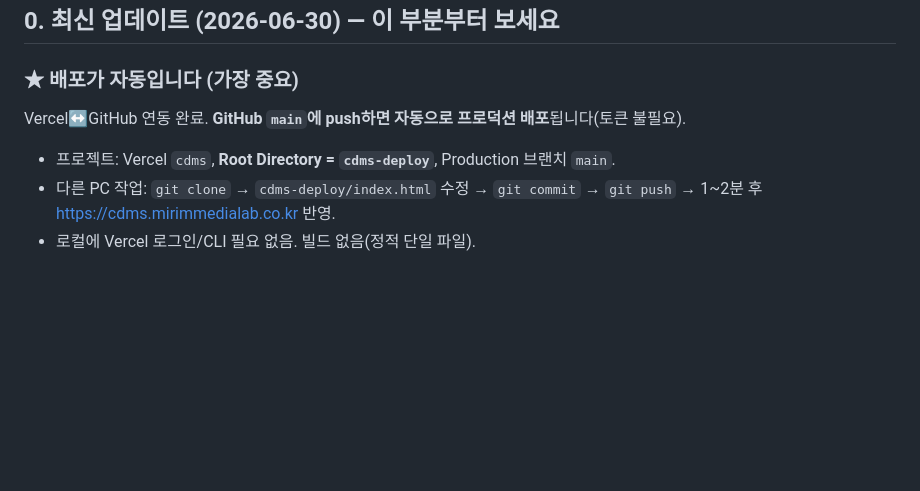
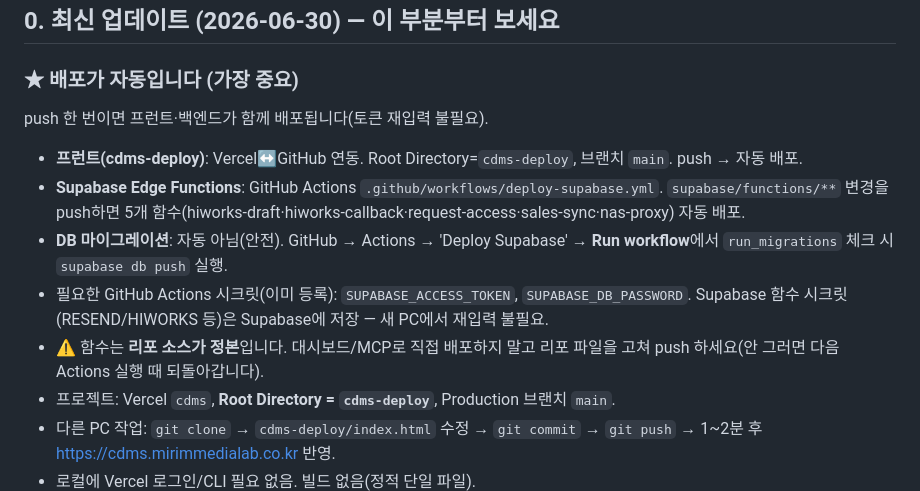
Before and after one commit to ghnam7312-droid/cdms, a Markdown page: HANDOVER.md, the part around the change. Rendered like a GitHub page; blank space fills up the shorter version.

Commit message:
docs(HANDOVER): 자동배포 전체 파이프라인 명시(Vercel 프런트+GitHub Actions Supabase 함수+마이그레이션 수동, 리포=정본)

```diff
--- a/HANDOVER.md
+++ b/HANDOVER.md
@@ -8,7 +8,12 @@
 ## 0. 최신 업데이트 (2026-06-30) — 이 부분부터 보세요
 
 ### ★ 배포가 자동입니다 (가장 중요)
-Vercel↔GitHub 연동 완료. **GitHub `main`에 push하면 자동으로 프로덕션 배포**됩니다(토큰 불필요).
+push 한 번이면 프런트·백엔드가 함께 배포됩니다(토큰 재입력 불필요).
+- **프런트(cdms-deploy)**: Vercel↔GitHub 연동. Root Directory=`cdms-deploy`, 브랜치 `main`. push → 자동 배포.
+- **Supabase Edge Functions**: GitHub Actions `.github/workflows/deploy-supabase.yml`. `supabase/functions/**` 변경을 push하면 5개 함수(hiworks-draft·hiworks-callback·request-access·sales-sync·nas-proxy) 자동 배포.
+- **DB 마이그레이션**: 자동 아님(안전). GitHub → Actions → 'Deploy Supabase' → **Run workflow**에서 `run_migrations` 체크 시 `supabase db push` 실행.
+- 필요한 GitHub Actions 시크릿(이미 등록): `SUPABASE_ACCESS_TOKEN`, `SUPABASE_DB_PASSWORD`. Supabase 함수 시크릿(RESEND/HIWORKS 등)은 Supabase에 저장 — 새 PC에서 재입력 불필요.
+- ⚠️ 함수는 **리포 소스가 정본**입니다. 대시보드/MCP로 직접 배포하지 말고 리포 파일을 고쳐 push 하세요(안 그러면 다음 Actions 실행 때 되돌아갑니다).
 - 프로젝트: Vercel `cdms`, **Root Directory = `cdms-deploy`**, Production 브랜치 `main`.
 - 다른 PC 작업: `git clone` → `cdms-deploy/index.html` 수정 → `git commit` → `git push` → 1~2분 후 https://cdms.mirimmedialab.co.kr 반영.
 - 로컬에 Vercel 로그인/CLI 필요 없음. 빌드 없음(정적 단일 파일).
```
